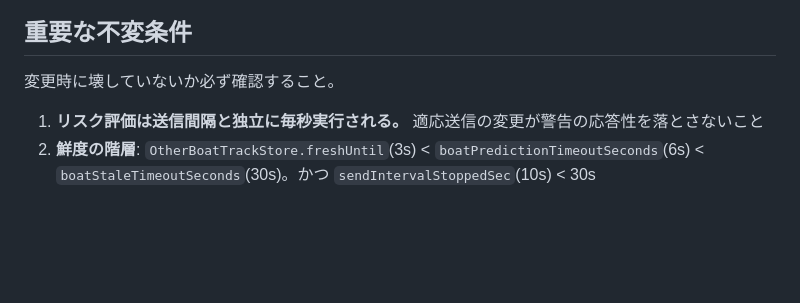
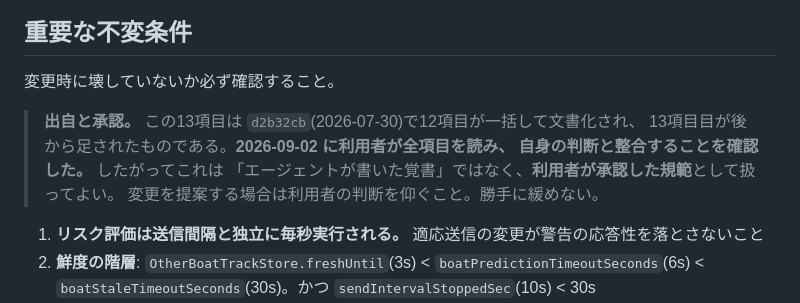
Before and after one commit to kochirow/rowing-navigator-tsukuba, a Markdown page: CLAUDE.md, the part around the change. GitHub-like rendering; blank space fills up the shorter version.

```diff
--- a/CLAUDE.md
+++ b/CLAUDE.md
@@ -263,6 +263,12 @@ flutter run
 
 変更時に壊していないか必ず確認すること。
 
+> **出自と承認。** この13項目は `d2b32cb`(2026-07-30)で12項目が一括して文書化され、
+> 13項目目が後から足されたものである。**2026-09-02 に利用者が全項目を読み、
+> 自身の判断と整合することを確認した。** したがってこれは
+> 「エージェントが書いた覚書」ではなく、**利用者が承認した規範**として扱ってよい。
+> 変更を提案する場合は利用者の判断を仰ぐこと。勝手に緩めない。
+
 1. **リスク評価は送信間隔と独立に毎秒実行される。** 適応送信の変更が警告の応答性を落とさないこと
 2. **鮮度の階層**: `OtherBoatTrackStore.freshUntil`(3s) < `boatPredictionTimeoutSeconds`(6s)
    < `boatStaleTimeoutSeconds`(30s)。かつ `sendIntervalStoppedSec`(10s) < 30s
```
Also changed, not shown: docs/改善計画_2026-09-02_use_navigatorの段階的分解.md (+10 -0 lines).
